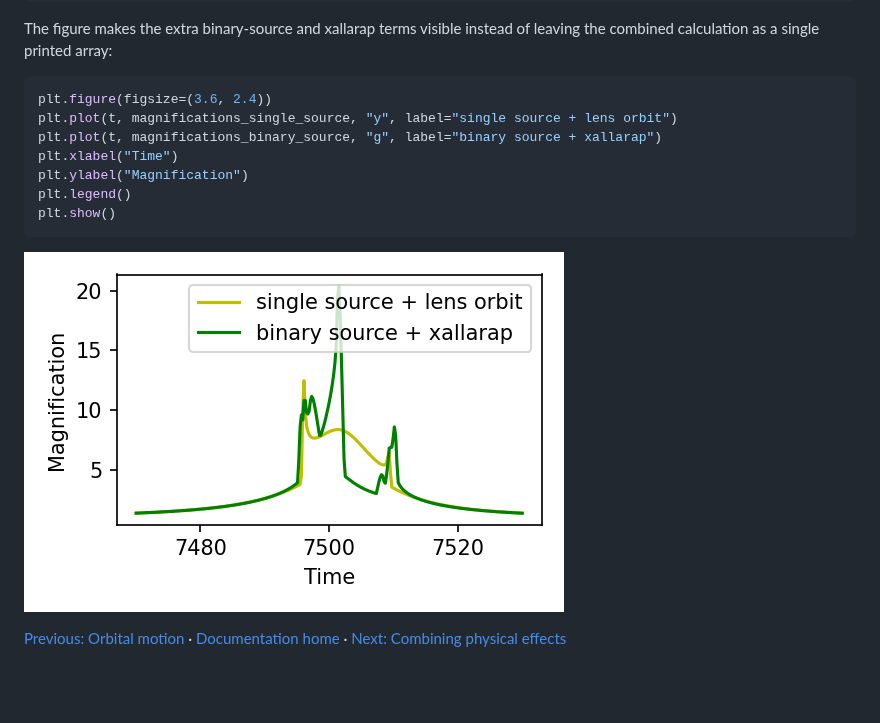
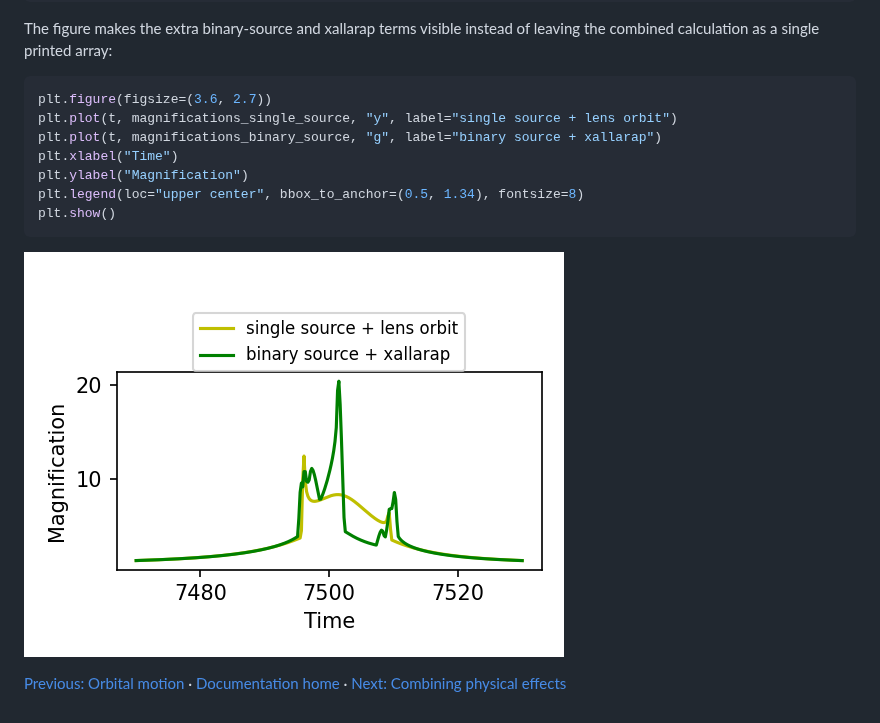
Before and after one commit to NunotaKansuke/lcbinint, a Markdown page: docs/python/BinarySources.md, the part around the change. Drawn GitHub-style; pictures changed too: docs/python/figures/BinarySourceBinaryLens_lightcurve.png; blank space fills up the shorter version.

Commit message:
docs: move binary-source legend outside plot

````diff
--- a/docs/python/BinarySources.md
+++ b/docs/python/BinarySources.md
@@ -148,12 +148,12 @@ The figure makes the extra binary-source and xallarap terms visible instead of
 leaving the combined calculation as a single printed array:
 
 ```python
-plt.figure(figsize=(3.6, 2.4))
+plt.figure(figsize=(3.6, 2.7))
 plt.plot(t, magnifications_single_source, "y", label="single source + lens orbit")
 plt.plot(t, magnifications_binary_source, "g", label="binary source + xallarap")
 plt.xlabel("Time")
 plt.ylabel("Magnification")
-plt.legend()
+plt.legend(loc="upper center", bbox_to_anchor=(0.5, 1.34), fontsize=8)
 plt.show()
 ```
 
````
Also changed, not shown: 1 other file.
